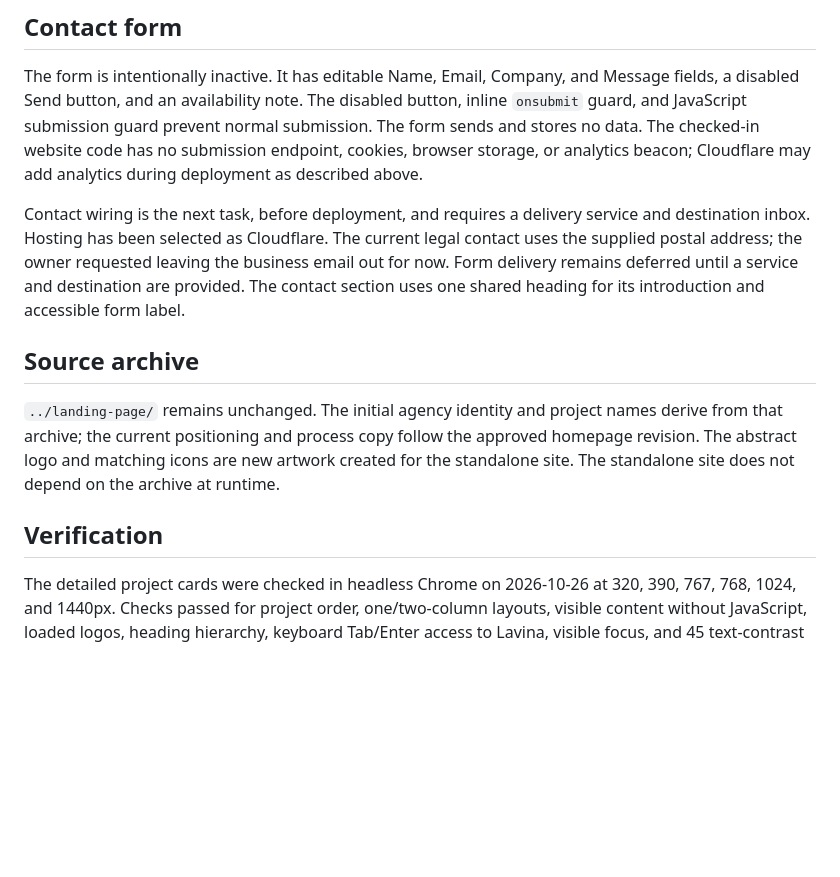
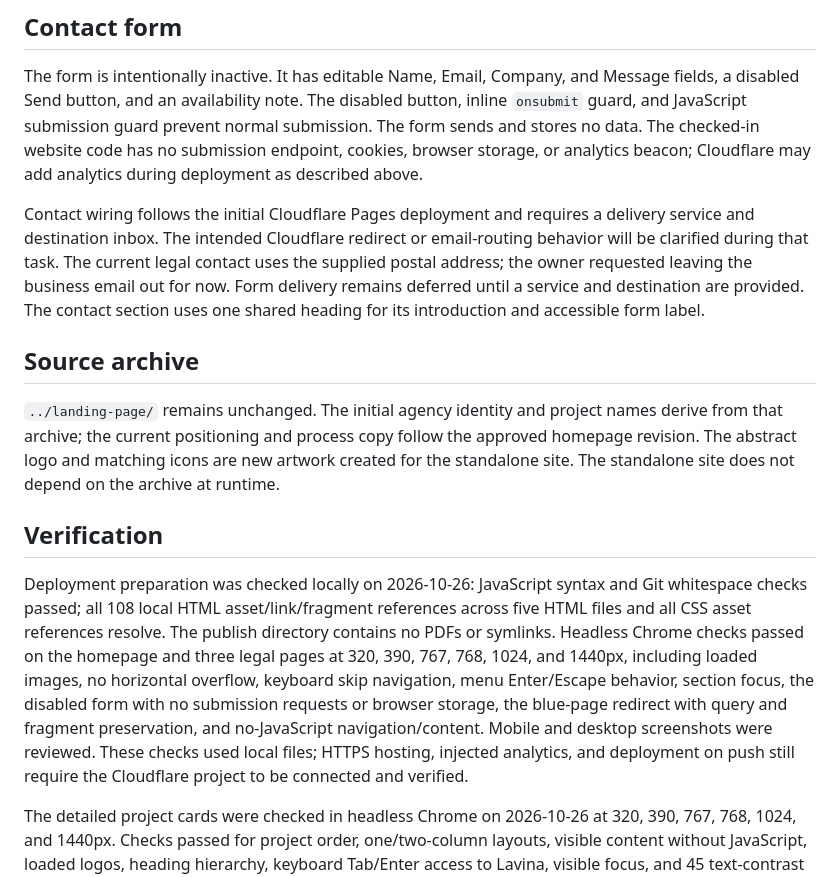
Before and after one commit to CristianCristea/CAD-landing-page, a Markdown page: cad-website/README.md, the part around one of its changes. Rendered like a GitHub page; blank space fills up the shorter version.

```diff
--- a/cad-website/README.md
+++ b/cad-website/README.md
@@ -91,13 +120,15 @@ Photo by **Karl Pawlowicz** on Unsplash: [A computer monitor sitting on top of a
 
 The form is intentionally inactive. It has editable Name, Email, Company, and Message fields, a disabled Send button, and an availability note. The disabled button, inline `onsubmit` guard, and JavaScript submission guard prevent normal submission. The form sends and stores no data. The checked-in website code has no submission endpoint, cookies, browser storage, or analytics beacon; Cloudflare may add analytics during deployment as described above.
 
-Contact wiring is the next task, before deployment, and requires a delivery service and destination inbox. Hosting has been selected as Cloudflare. The current legal contact uses the supplied postal address; the owner requested leaving the business email out for now. Form delivery remains deferred until a service and destination are provided. The contact section uses one shared heading for its introduction and accessible form label.
+Contact wiring follows the initial Cloudflare Pages deployment and requires a delivery service and destination inbox. The intended Cloudflare redirect or email-routing behavior will be clarified during that task. The current legal contact uses the supplied postal address; the owner requested leaving the business email out for now. Form delivery remains deferred until a service and destination are provided. The contact section uses one shared heading for its introduction and accessible form label.
 
 ## Source archive
 
 `../landing-page/` remains unchanged. The initial agency identity and project names derive from that archive; the current positioning and process copy follow the approved homepage revision. The abstract logo and matching icons are new artwork created for the standalone site. The standalone site does not depend on the archive at runtime.
 
 ## Verification
+
+Deployment preparation was checked locally on 2026-10-26: JavaScript syntax and Git whitespace checks passed; all 108 local HTML asset/link/fragment references across five HTML files and all CSS asset references resolve. The publish directory contains no PDFs or symlinks. Headless Chrome checks passed on the homepage and three legal pages at 320, 390, 767, 768, 1024, and 1440px, including loaded images, no horizontal overflow, keyboard skip navigation, menu Enter/Escape behavior, section focus, the disabled form with no submission requests or browser storage, the blue-page redirect with query and fragment preservation, and no-JavaScript navigation/content. Mobile and desktop screenshots were reviewed. These checks used local files; HTTPS hosting, injected analytics, and deployment on push still require the Cloudflare project to be connected and verified.
 
 The detailed project cards were checked in headless Chrome on 2026-10-26 at 320, 390, 767, 768, 1024, and 1440px. Checks passed for project order, one/two-column layouts, visible content without JavaScript, loaded logos, heading hierarchy, keyboard Tab/Enter access to Lavina, visible focus, and 45 text-contrast samples. Local links and ARIA references resolve, the JavaScript syntax check passes, and the public Lavina destination was reachable. All homepage HTML outside the work section and all unrelated files were verified unchanged. Mobile and desktop section screenshots were reviewed; other browser engines were not tested. No deployment was performed.
 
```
Also changed, not shown: other parts of cad-website/README.md (+34 -5 lines).
